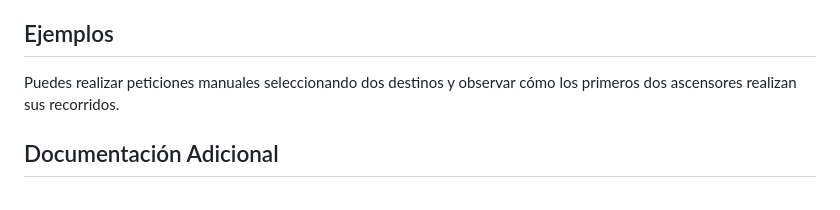
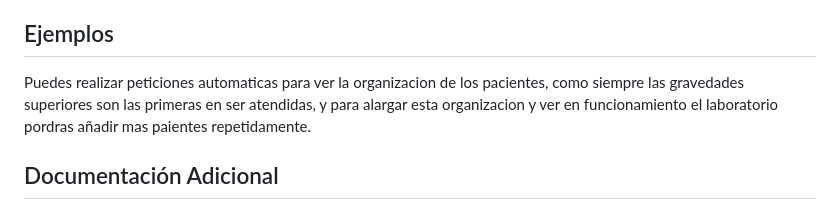
Before and after one commit to Max-Bustamante69/Hospital, a Markdown page: README.md, the part around the change. Drawn GitHub-style.

```diff
--- a/README.md
+++ b/README.md
@@ -63,7 +63,7 @@ Para una mejor visualización de la animación, reduce el número de pacientes p
 
 ## Ejemplos
 
-Puedes realizar peticiones manuales seleccionando dos destinos y observar cómo los primeros dos ascensores realizan sus recorridos.
+Puedes realizar peticiones automaticas para ver la organizacion de los pacientes, como siempre las gravedades superiores son las primeras en ser atendidas, y para alargar esta organizacion y ver en funcionamiento el laboratorio pordras añadir mas paientes repetidamente.
 
 ## Documentación Adicional
 
```
